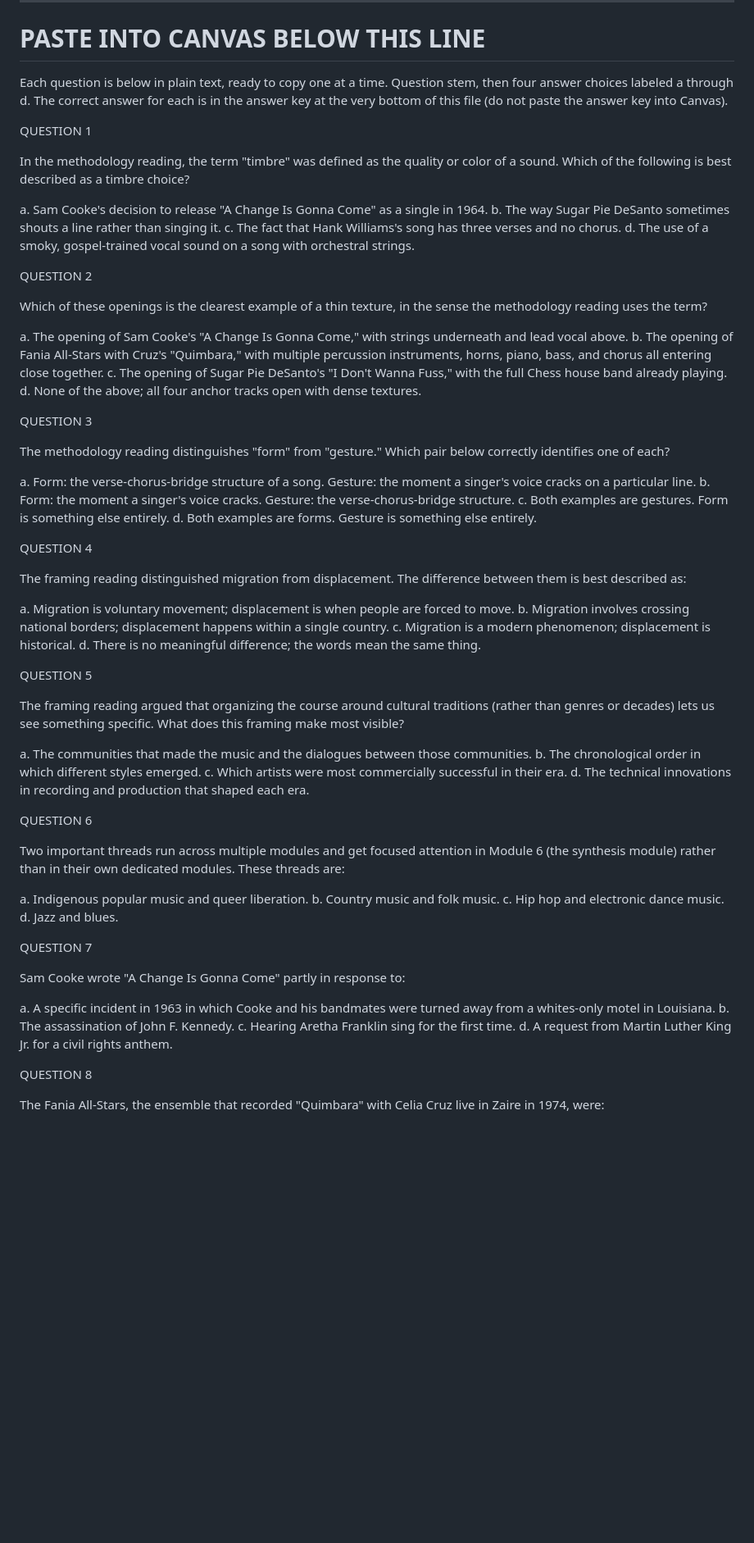
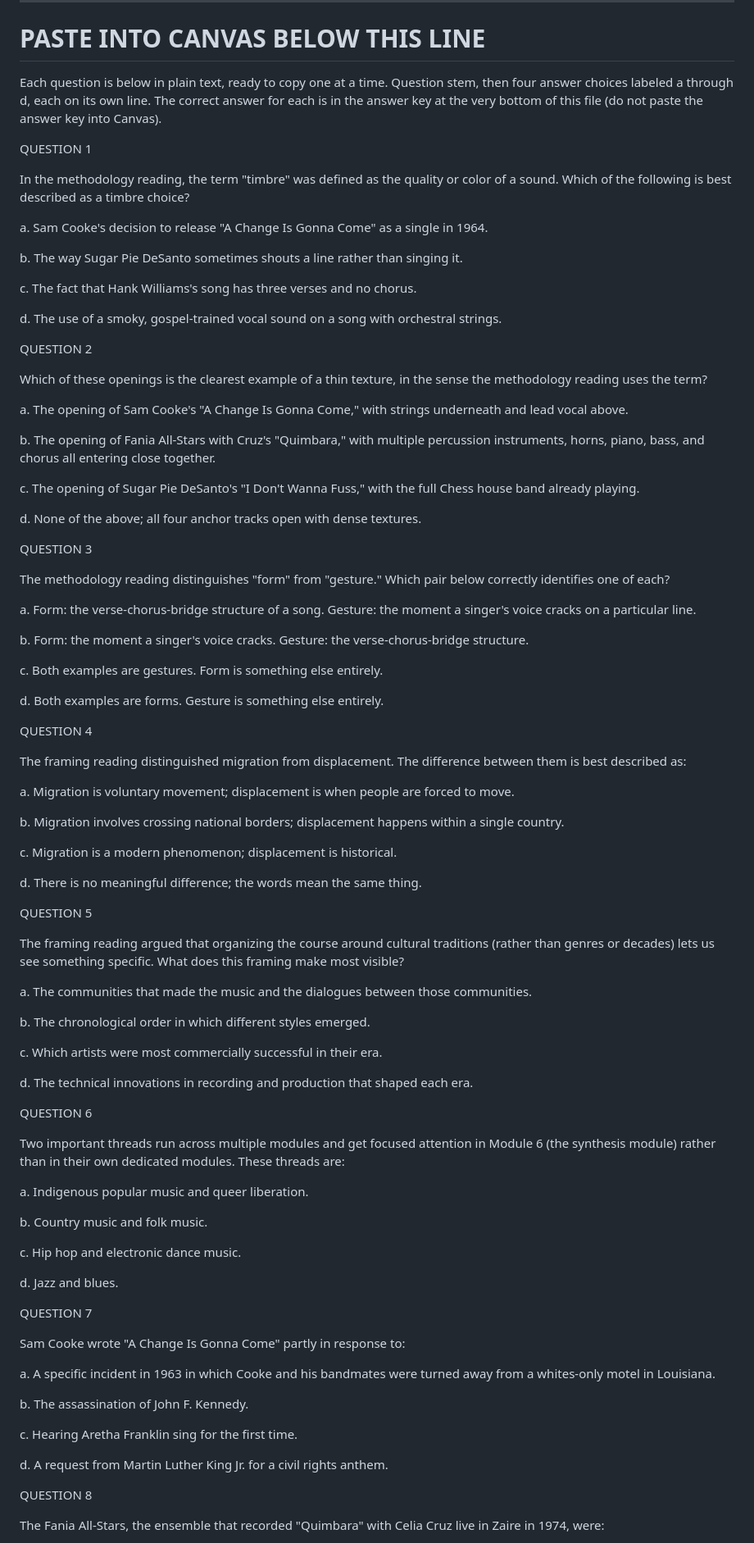
Before and after one commit to csuebmusic/mus302, a Markdown page: module1/quiz.md, the part around one of its changes. Shown at 82% size. GitHub-like rendering; blank space fills up the shorter version.

Commit message:
Add blank lines between answer choices in Canvas paste block
Each option (a, b, c, d) now sits on its own paragraph instead of
sharing a paragraph with adjacent options. Easier to copy one option
at a time into Canvas's individual answer fields without having to
manually break the line.

```diff
--- a/module1/quiz.md
+++ b/module1/quiz.md
@@ -136,15 +136,18 @@ d. None of the four traditions; her work sits outside the course's framing.
 
 # PASTE INTO CANVAS BELOW THIS LINE
 
-Each question is below in plain text, ready to copy one at a time. Question stem, then four answer choices labeled a through d. The correct answer for each is in the answer key at the very bottom of this file (do not paste the answer key into Canvas).
+Each question is below in plain text, ready to copy one at a time. Question stem, then four answer choices labeled a through d, each on its own line. The correct answer for each is in the answer key at the very bottom of this file (do not paste the answer key into Canvas).
 
 QUESTION 1
 
 In the methodology reading, the term "timbre" was defined as the quality or color of a sound. Which of the following is best described as a timbre choice?
 
 a. Sam Cooke's decision to release "A Change Is Gonna Come" as a single in 1964.
+
 b. The way Sugar Pie DeSanto sometimes shouts a line rather than singing it.
+
 c. The fact that Hank Williams's song has three verses and no chorus.
+
 d. The use of a smoky, gospel-trained vocal sound on a song with orchestral strings.
 
 QUESTION 2
@@ -152,8 +155,11 @@ QUESTION 2
 Which of these openings is the clearest example of a thin texture, in the sense the methodology reading uses the term?
 
 a. The opening of Sam Cooke's "A Change Is Gonna Come," with strings underneath and lead vocal above.
+
 b. The opening of Fania All-Stars with Cruz's "Quimbara," with multiple percussion instruments, horns, piano, bass, and chorus all entering close together.
+
 c. The opening of Sugar Pie DeSanto's "I Don't Wanna Fuss," with the full Chess house band already playing.
+
 d. None of the above; all four anchor tracks open with dense textures.
 
 QUESTION 3
@@ -161,8 +167,11 @@ QUESTION 3
 The methodology reading distinguishes "form" from "gesture." Which pair below correctly identifies one of each?
 
 a. Form: the verse-chorus-bridge structure of a song. Gesture: the moment a singer's voice cracks on a particular line.
+
 b. Form: the moment a singer's voice cracks. Gesture: the verse-chorus-bridge structure.
+
 c. Both examples are gestures. Form is something else entirely.
+
 d. Both examples are forms. Gesture is something else entirely.
 
 QUESTION 4
@@ -170,8 +179,11 @@ QUESTION 4
 The framing reading distinguished migration from displacement. The difference between them is best described as:
 
 a. Migration is voluntary movement; displacement is when people are forced to move.
+
 b. Migration involves crossing national borders; displacement happens within a single country.
+
 c. Migration is a modern phenomenon; displacement is historical.
+
 d. There is no meaningful difference; the words mean the same thing.
 
 QUESTION 5
@@ -179,8 +191,11 @@ QUESTION 5
 The framing reading argued that organizing the course around cultural traditions (rather than genres or decades) lets us see something specific. What does this framing make most visible?
 
 a. The communities that made the music and the dialogues between those communities.
+
 b. The chronological order in which different styles emerged.
+
 c. Which artists were most commercially successful in their era.
+
 d. The technical innovations in recording and production that shaped each era.
 
 QUESTION 6
@@ -188,8 +203,11 @@ QUESTION 6
 Two important threads run across multiple modules and get focused attention in Module 6 (the synthesis module) rather than in their own dedicated modules. These threads are:
 
 a. Indigenous popular music and queer liberation.
+
 b. Country music and folk music.
+
 c. Hip hop and electronic dance music.
+
 d. Jazz and blues.
 
 QUESTION 7
@@ -197,8 +215,11 @@ QUESTION 7
 Sam Cooke wrote "A Change Is Gonna Come" partly in response to:
 
 a. A specific incident in 1963 in which Cooke and his bandmates were turned away from a whites-only motel in Louisiana.
+
 b. The assassination of John F. Kennedy.
+
 c. Hearing Aretha Franklin sing for the first time.
+
 d. A request from Martin Luther King Jr. for a civil rights anthem.
 
 QUESTION 8
```
Also changed, not shown: other parts of module1/quiz.md (+15 -0 lines).
